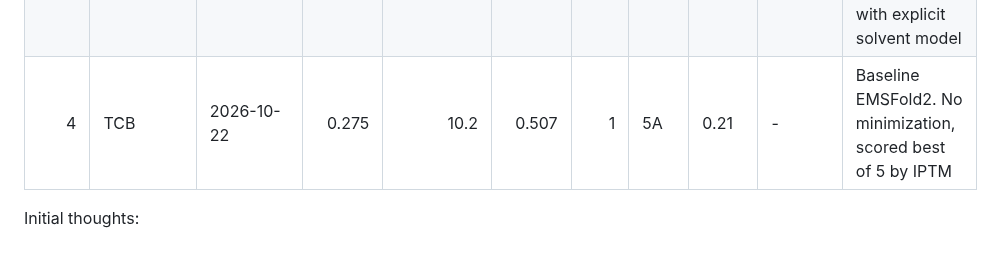
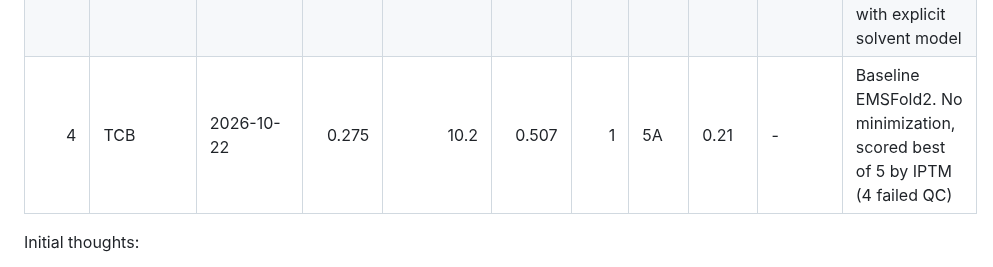
Before and after one commit to bdelabarreC/bdelabarreC-OpenADMET-Cyp3A4-Structure-Challenge, a Markdown page: README.md, the part around the change. GitHub-like rendering.

Commit message:
Update README with QC status for EMSFold2 entry

```diff
--- a/README.md
+++ b/README.md
@@ -11,7 +11,7 @@ Most recently updated competition standings (live table at HF: https://huggingfa
 | 4 | TCB | 2026-09-29 | ~0.27  | -      | -      | 1 | 1(A) | 0.20 | 0.39  | Direct openfold output best of 4x (7 entries failed QC) |
 | 3 | TCB | 2026-09-30 | 0.3506 | 5.5842 | 0.5916 | 1 | 1(C) | 0.12 | 0.39  | Output from run 1 put through light OpenMM minimization |
 | 1 | TCB | 2026-10-02 | 0.3917 | 4.2177 | 0.6702 | 1 | 2(C) | 0.075 | 0.39  | Best of 20 per molecule taken and put through light minimization with explicit solvent model |
-| 4 | TCB | 2026-10-22 | 0.275  | 10.2 | 0.507 | 1 | 5A | 0.21 | - | Baseline EMSFold2.  No minimization, scored best of 5 by IPTM |
+| 4 | TCB | 2026-10-22 | 0.275  | 10.2 | 0.507 | 1 | 5A | 0.21 | - | Baseline EMSFold2.  No minimization, scored best of 5 by IPTM (4 failed QC) |
 
 
 Initial thoughts:
```
